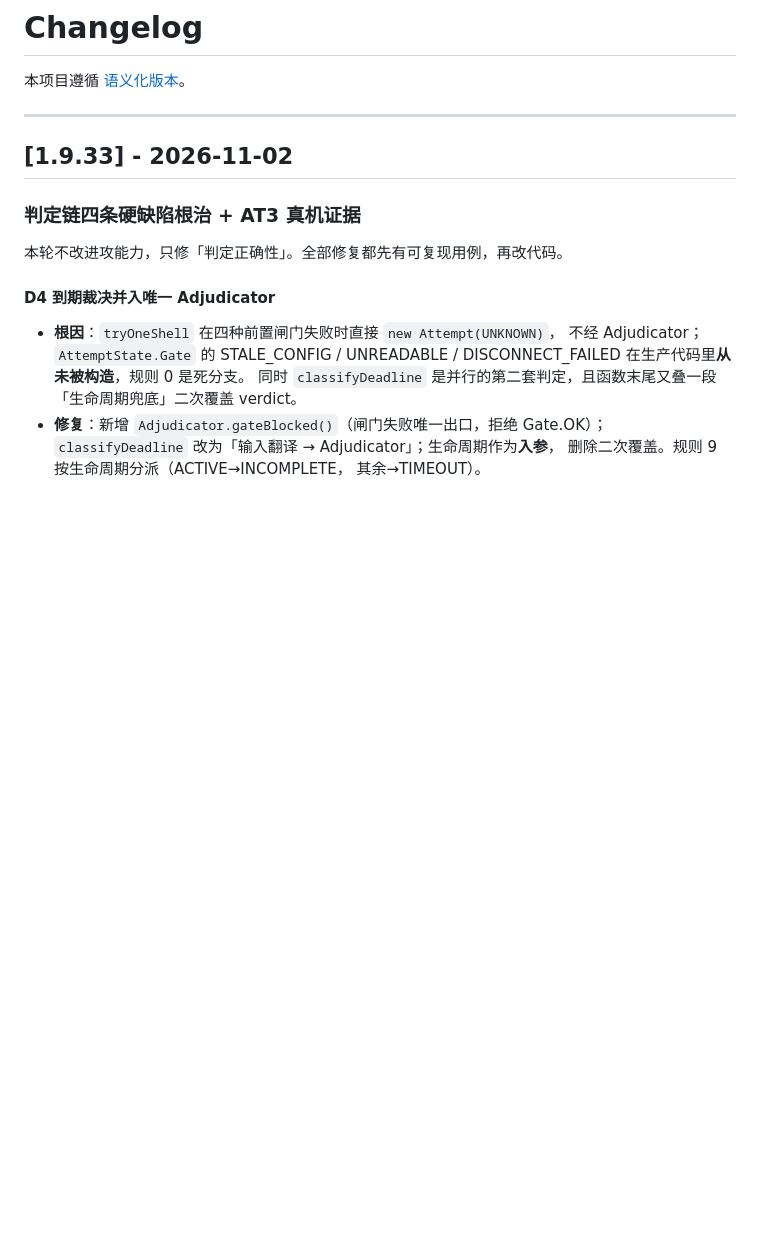
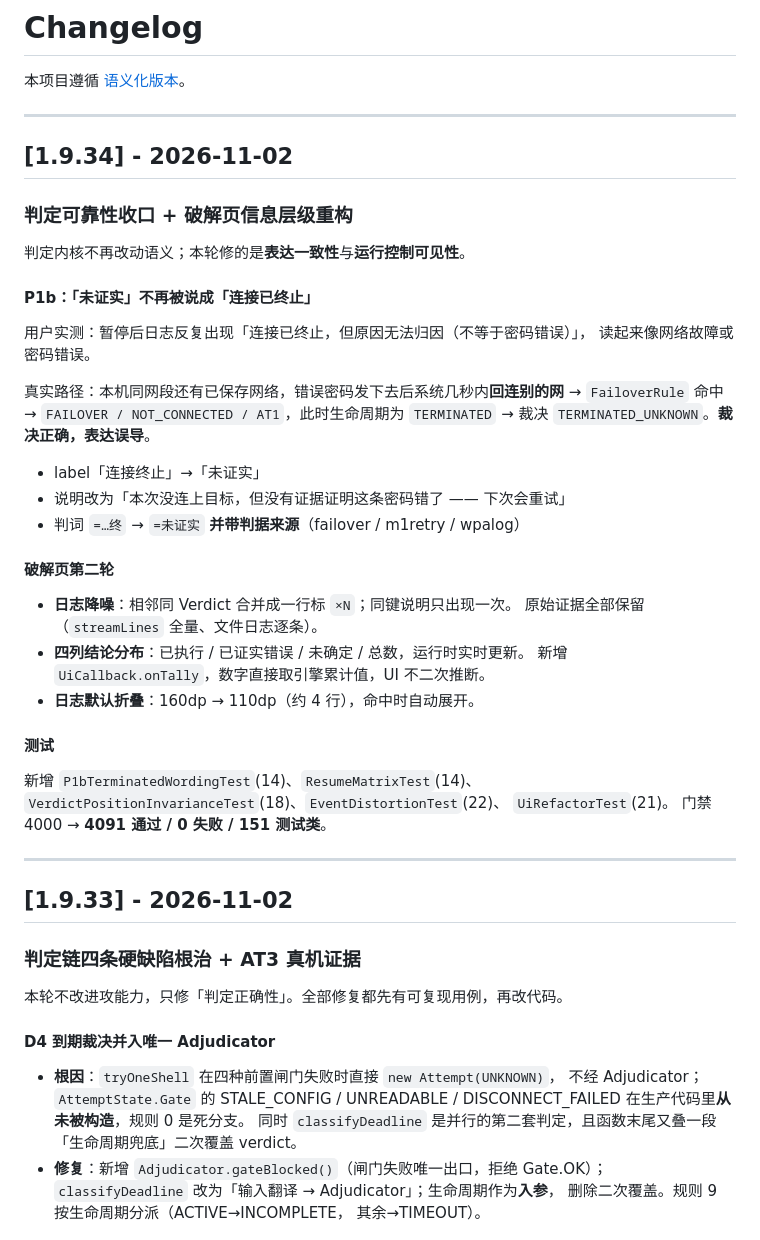
Before and after one commit to wlmosv-png/wpaforge, a Markdown page: CHANGELOG.md, the part around the change. Drawn GitHub-style; blank space fills up the shorter version.

Commit message:
chore(release): 1.9.34 (130) —— 版本号四处同步 + CHANGELOG

```diff
--- a/CHANGELOG.md
+++ b/CHANGELOG.md
@@ -1,6 +1,42 @@
 # Changelog
 
 本项目遵循 [语义化版本](https://semver.org/lang/zh-CN/)。
+
+---
+
+## [1.9.34] - 2026-11-02
+
+### 判定可靠性收口 + 破解页信息层级重构
+
+判定内核不再改动语义；本轮修的是**表达一致性**与**运行控制可见性**。
+
+#### P1b：「未证实」不再被说成「连接已终止」
+
+用户实测：暂停后日志反复出现「连接已终止，但原因无法归因（不等于密码错误）」，
+读起来像网络故障或密码错误。
+
+真实路径：本机同网段还有已保存网络，错误密码发下去后系统几秒内**回连别的网**
+→ `FailoverRule` 命中 → `FAILOVER / NOT_CONNECTED / AT1`，此时生命周期为
+`TERMINATED` → 裁决 `TERMINATED_UNKNOWN`。**裁决正确，表达误导**。
+
+- label「连接终止」→「未证实」
+- 说明改为「本次没连上目标，但没有证据证明这条密码错了 —— 下次会重试」
+- 判词 `=…终` → `=未证实` **并带判据来源**（failover / m1retry / wpalog）
+
+#### 破解页第二轮
+
+- **日志降噪**：相邻同 Verdict 合并成一行标 `×N`；同键说明只出现一次。
+  原始证据全部保留（`streamLines` 全量、文件日志逐条）。
+- **四列结论分布**：已执行 / 已证实错误 / 未确定 / 总数，运行时实时更新。
+  新增 `UiCallback.onTally`，数字直接取引擎累计值，UI 不二次推断。
+- **日志默认折叠**：160dp → 110dp（约 4 行），命中时自动展开。
+
+#### 测试
+
+新增 `P1bTerminatedWordingTest`(14)、`ResumeMatrixTest`(14)、
+`VerdictPositionInvarianceTest`(18)、`EventDistortionTest`(22)、
+`UiRefactorTest`(21)。
+门禁 4000 → **4091 通过 / 0 失败 / 151 测试类**。
 
 ---
 
```
